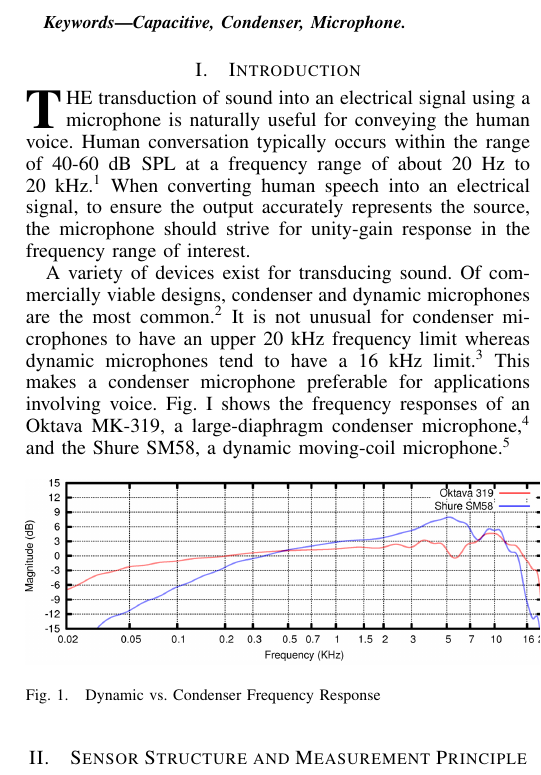
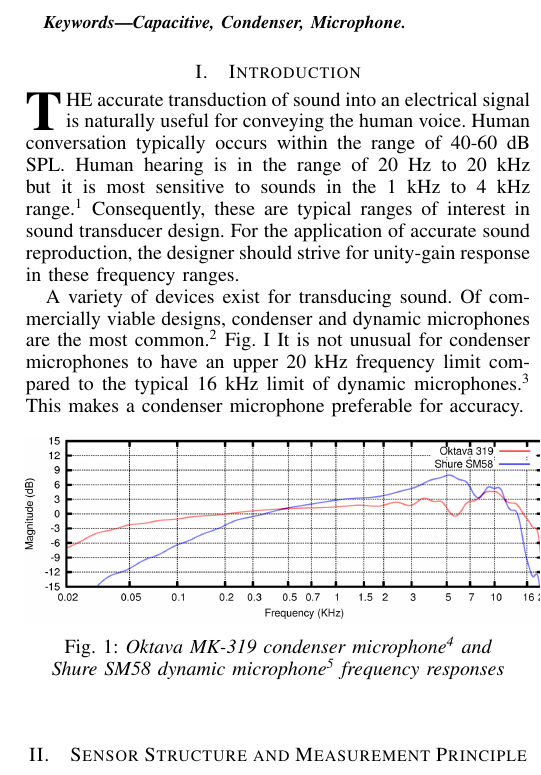
Before and after one commit to afeique/18510-report, a LaTeX paper (report.tex): part of one column of the page, cut so that both start at the same text. Compiled offline with pdfLaTeX.

```diff
--- a/report.tex
+++ b/report.tex
@@ -116,7 +116,7 @@
 % subfigure.sty has been superceeded by subfig.sty.
 
 
-
+\usepackage[justification=centering]{caption}
 %\usepackage[caption=false]{caption}
 %\usepackage[font=footnotesize]{subfig}
 % subfig.sty, also written by Steven Douglas Cochran, is the modern
@@ -315,16 +315,16 @@
 
 \section{Introduction}
 
-\IEEEPARstart{T}{he} transduction of sound into an electrical signal using a microphone is naturally useful for conveying the human voice. Human conversation typically occurs within the range of 40-60 dB SPL at a frequency range of about 20~Hz to 20~kHz.~\supercite{smith} When converting human speech into an electrical signal, to ensure the output accurately represents the source, the microphone should strive for unity-gain response in the frequency range of interest.
+\IEEEPARstart{T}{he} accurate transduction of sound into an electrical signal is naturally useful for conveying the human voice. Human conversation typically occurs within the range of 40-60 dB SPL. Human hearing is in the range of 20~Hz to 20~kHz but it is most sensitive to sounds in the 1~kHz to 4~kHz range.\supercite{smith} Consequently, these are typical ranges of interest in sound transducer design. For the application of accurate sound reproduction, the designer should strive for unity-gain response in these frequency ranges.
 \par
-A variety of devices exist for transducing sound. Of commercially viable designs, condenser and dynamic microphones are the most common.~\supercite{shambro} It is not unusual for condenser microphones to have an upper 20~kHz frequency limit whereas dynamic microphones tend to have a 16~kHz limit.~\supercite{white} This makes a condenser microphone preferable for applications involving voice. Fig. \ref{fig:dynamic_v_condenser} shows the frequency responses of an Oktava~MK-319, a large-diaphragm condenser microphone,~\supercite{oktava} and the Shure~SM58, a dynamic moving-coil microphone.\supercite{shure}
+A variety of devices exist for transducing sound. Of commercially viable designs, condenser and dynamic microphones are the most common.~\supercite{shambro} Fig. \ref{fig:OktavaMK319vsShureSM58} It is not unusual for condenser microphones to have an upper 20~kHz frequency limit compared to the typical 16~kHz limit of dynamic microphones.~\supercite{white} This makes a condenser microphone preferable for accuracy.
 \par
 \begin{figure}[ht]
   \centering
-    \includegraphics[width=0.5\textwidth]{dynamic_v_condenser.png}
-  \caption{Dynamic vs. Condenser Frequency Response}
+    \includegraphics[width=0.5\textwidth]{OktavaMK319vsShureSM58.png}
+  \caption{\em Oktava~MK-319 condenser microphone~\supercite{oktava} and Shure~SM58 dynamic microphone\supercite{shure} frequency responses}
 \end{figure}
-\label{fig:dynamic_v_condenser}
+\label{fig:OktavaMK319vsShureSM58}
 
 
 
```
Also changed, not shown: report.bib (+2 -0 lines), OktavaMK319vsShureSM58.orig.png (renamed from dynamic_v_condenser.orig.png), OktavaMK319vsShureSM58.png (renamed from dynamic_v_condenser.png), report.bbl, report.pdf, 4 other files.
